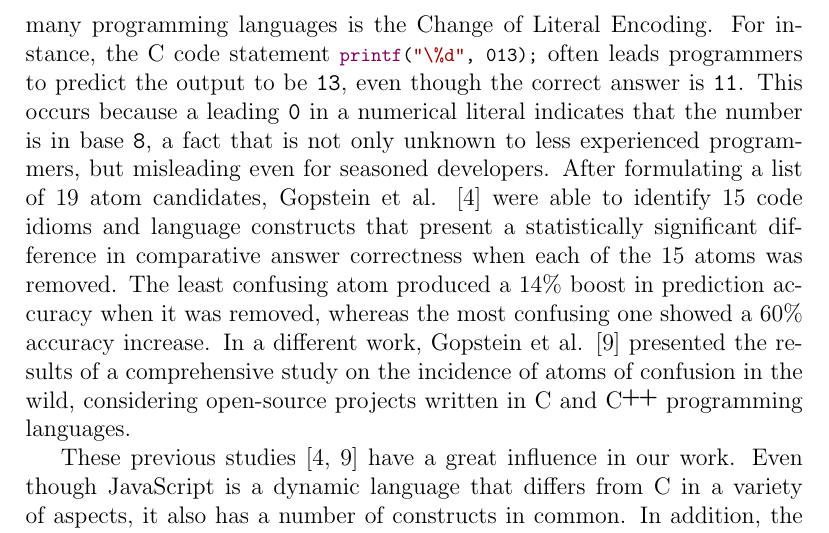
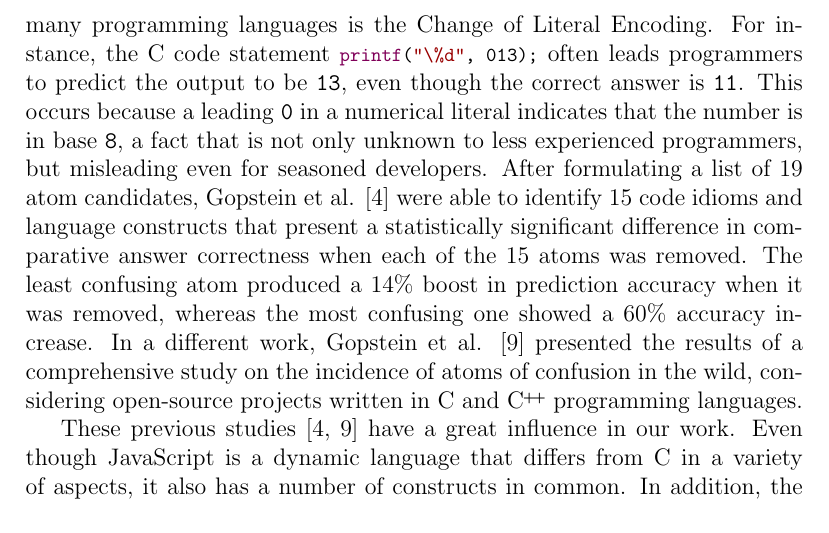
Before and after one commit to rbonifacio/AtomsJS, a LaTeX paper (main.tex): part of page 5 of 43, cut so that both start at the same text. Compiled offline with pdfLaTeX.

Commit message:
minor changes

```diff
--- a/main.tex
+++ b/main.tex
@@ -106,7 +106,7 @@
 
 \newcommand{\clang}{C\nolinebreak\xspace}
 
-\newcommand{\cpplang}{C\nolinebreak\hspace{-.05em}\raisebox{.4ex}{\small\bf +}\nolinebreak\hspace{-.10em}\raisebox{.4ex}{\small\bf +}\xspace}
+\newcommand{\cpplang}{C\nolinebreak\hspace{-.05em}\raisebox{.6ex}{\tiny\bf +}\nolinebreak\hspace{-.10em}\raisebox{.6ex}{\tiny\bf +}\xspace}
 
 % TODO: Completar
 \newcommand{\minedprojects}{72\xspace}
```
Also changed, not shown: 4_Result.tex (+2 -1 lines).
